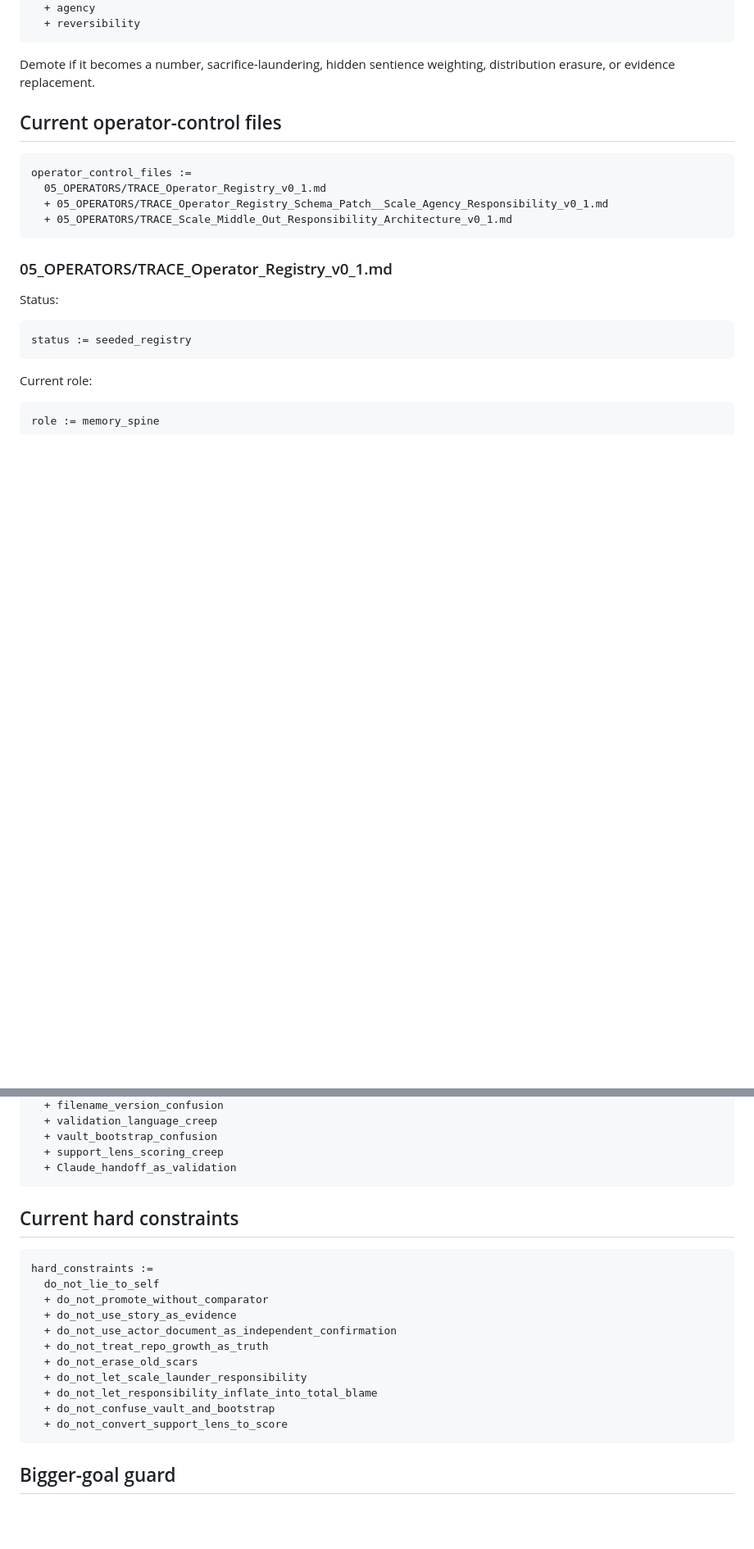
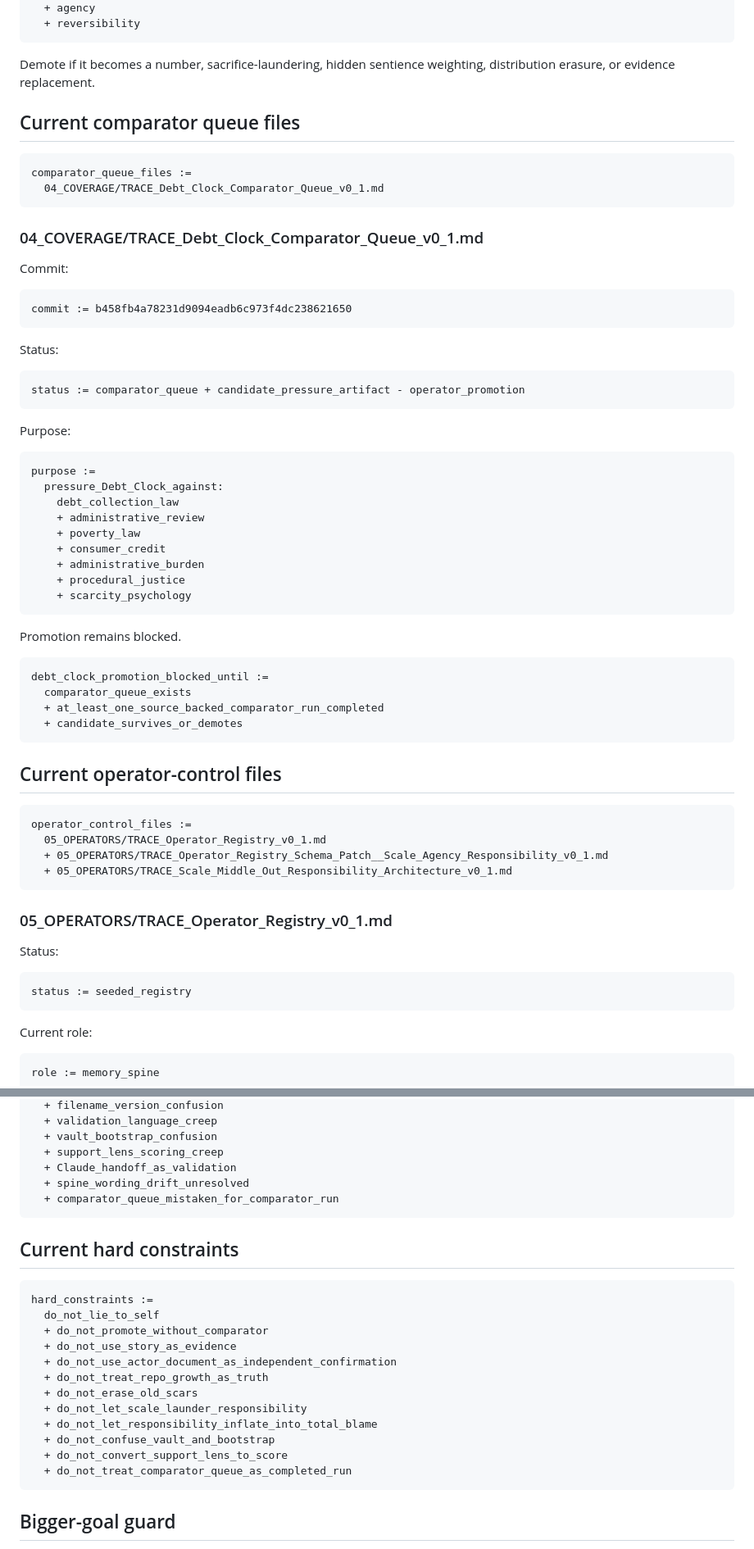
Before and after one commit to markgoodbody-bit/TRACE, a Markdown page: 00_CONTROL/TRACE_Current_Control_Index_v0_1.md, 2 parts joined by grey strips. Shown at 82% size. Rendered like a GitHub page; blank space fills up the shorter version.

Commit message:
Update control index with drift note and Debt Clock comparator queue

````diff
--- a/00_CONTROL/TRACE_Current_Control_Index_v0_1.md
+++ b/00_CONTROL/TRACE_Current_Control_Index_v0_1.md
@@ -260,6 +333,50 @@ outcome_comparison :=
 ```
 
 Demote if it becomes a number, sacrifice-laundering, hidden sentience weighting, distribution erasure, or evidence replacement.
+
+## Current comparator queue files
+
+```trace
+comparator_queue_files :=
+  04_COVERAGE/TRACE_Debt_Clock_Comparator_Queue_v0_1.md
+```
+
+### 04_COVERAGE/TRACE_Debt_Clock_Comparator_Queue_v0_1.md
+
+Commit:
+
+```trace
+commit := b458fb4a78231d9094eadb6c973f4dc238621650
+```
+
+Status:
+
+```trace
+status := comparator_queue + candidate_pressure_artifact - operator_promotion
+```
+
+Purpose:
+
+```trace
+purpose :=
+  pressure_Debt_Clock_against:
+    debt_collection_law
+    + administrative_review
+    + poverty_law
+    + consumer_credit
+    + administrative_burden
+    + procedural_justice
+    + scarcity_psychology
+```
+
+Promotion remains blocked.
+
+```trace
+debt_clock_promotion_blocked_until :=
+  comparator_queue_exists
+  + at_least_one_source_backed_comparator_run_completed
+  + candidate_survives_or_demotes
+```
 
 ## Current operator-control files
 
@@ -608,6 +725,8 @@ drift_warnings :=
   + vault_bootstrap_confusion
   + support_lens_scoring_creep
   + Claude_handoff_as_validation
+  + spine_wording_drift_unresolved
+  + comparator_queue_mistaken_for_comparator_run
 ```
 
 ## Current hard constraints
@@ -624,6 +743,7 @@ hard_constraints :=
   + do_not_let_responsibility_inflate_into_total_blame
   + do_not_confuse_vault_and_bootstrap
   + do_not_convert_support_lens_to_score
+  + do_not_treat_comparator_queue_as_completed_run
 ```
 
 ## Bigger-goal guard
````
Also changed, not shown: other parts of 00_CONTROL/TRACE_Current_Control_Index_v0_1.md (+89 -9 lines).
